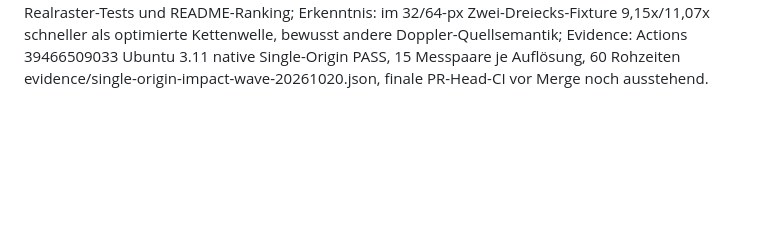
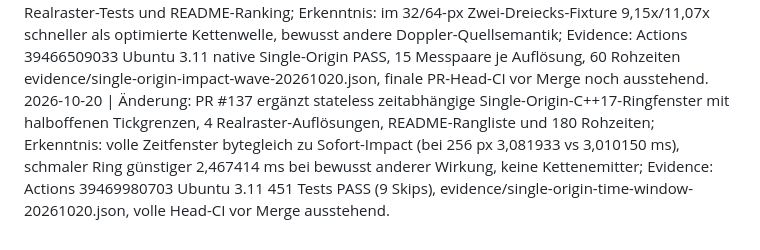
Before and after one commit to OuroborosCollective/ARE-SOFTWAREGPU-ENGINE, a Markdown page: Memory.md, the part around the change. Drawn GitHub-style; blank space fills up the shorter version.

Commit message:
Memory: append one timed impact change, measured insight, real CI evidence

```diff
--- a/Memory.md
+++ b/Memory.md
@@ -84,3 +84,4 @@
 2026-10-20 | Fehlerbehebung/Pruefung: PR #134 Vier-Wege-Realraster-Ablation inkl. SpherePop-only, Doppler-only, kombiniert und Baseline; Erkenntnis: kein positiver Synergieeffekt, kombiniert 9,98x/12,07x langsamer als direkter Doppler (32/64px), positive Zusatzinteraktion +0,0285/+0,1253 ms; Evidence: CI Actions 39455136257 Ubuntu 3.11 448 Tests PASS, 15 Laufzeitpaare/Modus/Aufloesung, Rohzeiten und RGB-/Depth-Checks im CI-Log, exakter finaler Head-CI noch offen.
 2026-10-20 | Änderung: PR #135 führt optionales einmaliges Doppler-Faktor-Reuse in der CAG/SpherePop-C++17-Wellenfront ein und ergänzt 15-Paar-Rangliste im README; Erkenntnis: bei byte-/eventgleichem Realraster 32/64 px 1,034x/1,029x schneller, Faktoraufrufe 1985→1023 und 7949→4095; Evidence: Actions 39462395261 Ubuntu-3.11 449 Tests PASS, RGBA8/Float32-/Event-Parität, 60 Rohzeiten in evidence/spherepop-factor-reuse-cpu-20261020.json, finale Head-CI vor Merge noch ausstehend.
 2026-10-20 | Änderung: PR #136 integriert experimentellen C++17 Single-Origin Impact mit direktem Radius-Scan, null SpherePop-Reemissionen, Realraster-Tests und README-Ranking; Erkenntnis: im 32/64-px Zwei-Dreiecks-Fixture 9,15x/11,07x schneller als optimierte Kettenwelle, bewusst andere Doppler-Quellsemantik; Evidence: Actions 39466509033 Ubuntu 3.11 native Single-Origin PASS, 15 Messpaare je Auflösung, 60 Rohzeiten evidence/single-origin-impact-wave-20261020.json, finale PR-Head-CI vor Merge noch ausstehend.
+2026-10-20 | Änderung: PR #137 ergänzt stateless zeitabhängige Single-Origin-C++17-Ringfenster mit halboffenen Tickgrenzen, 4 Realraster-Auflösungen, README-Rangliste und 180 Rohzeiten; Erkenntnis: volle Zeitfenster bytegleich zu Sofort-Impact (bei 256 px 3,081933 vs 3,010150 ms), schmaler Ring günstiger 2,467414 ms bei bewusst anderer Wirkung, keine Kettenemitter; Evidence: Actions 39469980703 Ubuntu 3.11 451 Tests PASS (9 Skips), evidence/single-origin-time-window-20261020.json, volle Head-CI vor Merge ausstehend.
```
